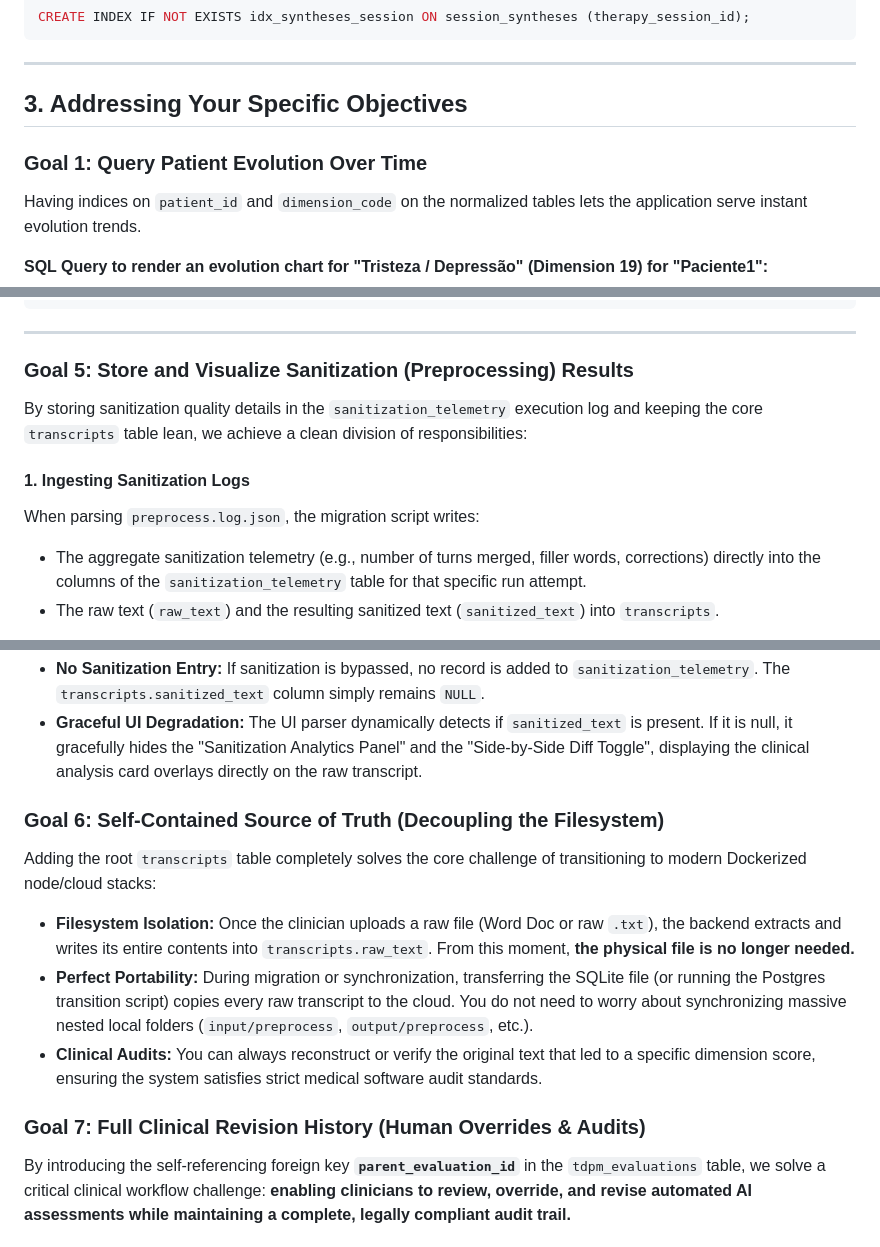
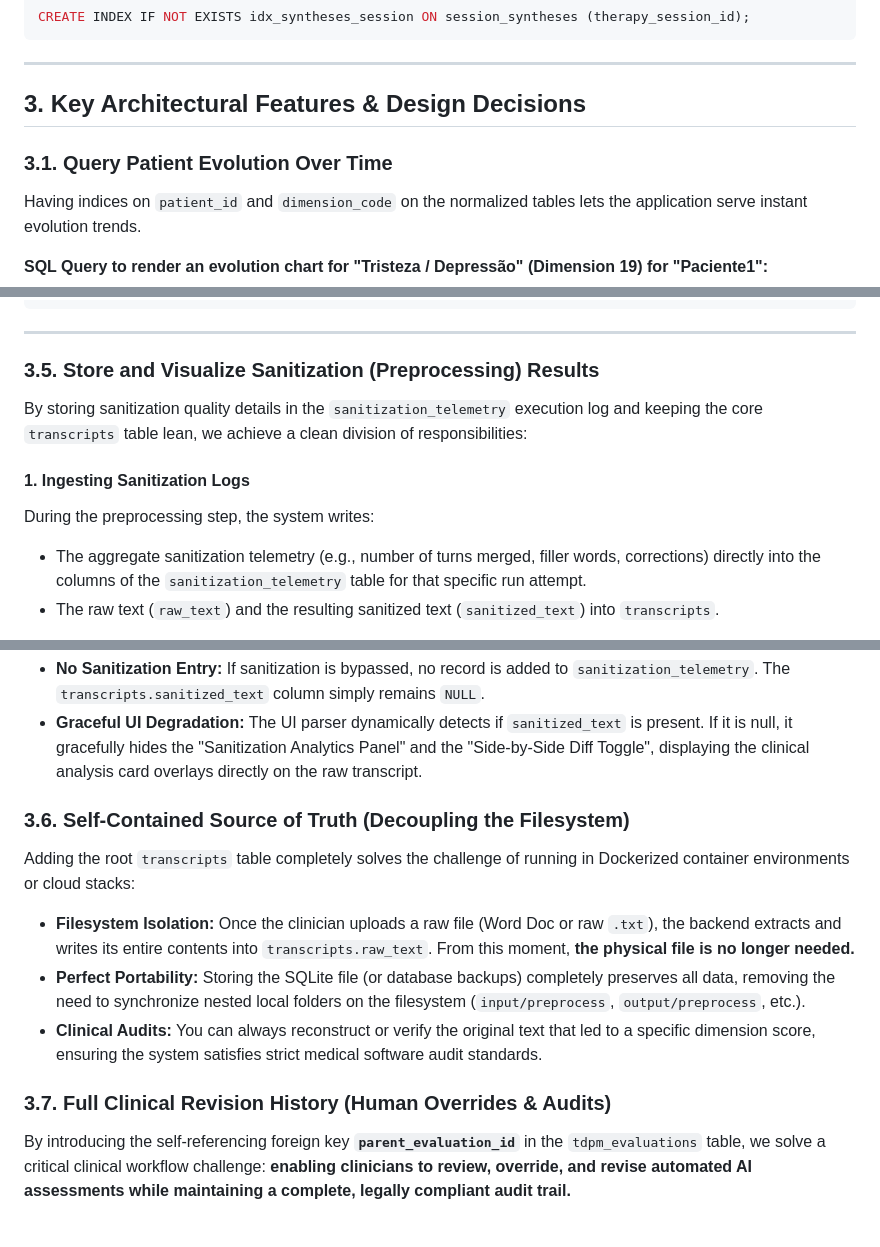
Before and after one commit to wpramio/symptoms-analyser, a Markdown page: docs/db_architecture.md, 3 parts joined by grey strips. Rendered like a GitHub page.

```diff
--- a/docs/db_schema_plan.md
+++ b/docs/db_architecture.md
@@ -358,9 +358,9 @@ CREATE INDEX IF NOT EXISTS idx_syntheses_session ON session_syntheses (therapy_s
 
 ---
 
-## 3. Addressing Your Specific Objectives
+## 3. Key Architectural Features & Design Decisions
 
-### Goal 1: Query Patient Evolution Over Time
+### 3.1. Query Patient Evolution Over Time
 Having indices on `patient_id` and `dimension_code` on the normalized tables lets the application serve instant evolution trends.
 
 **SQL Query to render an evolution chart for "Tristeza / Depressão" (Dimension 19) for "Paciente1":**
@@ -434,12 +428,12 @@ When loading the UI:
 
 ---
 
-### Goal 5: Store and Visualize Sanitization (Preprocessing) Results
+### 3.5. Store and Visualize Sanitization (Preprocessing) Results
 
 By storing sanitization quality details in the `sanitization_telemetry` execution log and keeping the core `transcripts` table lean, we achieve a clean division of responsibilities:
 
 #### 1. Ingesting Sanitization Logs
-When parsing `preprocess.log.json`, the migration script writes:
+During the preprocessing step, the system writes:
 - The aggregate sanitization telemetry (e.g., number of turns merged, filler words, corrections) directly into the columns of the `sanitization_telemetry` table for that specific run attempt.
 - The raw text (`raw_text`) and the resulting sanitized text (`sanitized_text`) into `transcripts`.
 
@@ -454,15 +448,15 @@ Skipping the sanitization step is fully supported by this design to save executi
 - **No Sanitization Entry:** If sanitization is bypassed, no record is added to `sanitization_telemetry`. The `transcripts.sanitized_text` column simply remains `NULL`.
 - **Graceful UI Degradation:** The UI parser dynamically detects if `sanitized_text` is present. If it is null, it gracefully hides the "Sanitization Analytics Panel" and the "Side-by-Side Diff Toggle", displaying the clinical analysis card overlays directly on the raw transcript.
 
-### Goal 6: Self-Contained Source of Truth (Decoupling the Filesystem)
+### 3.6. Self-Contained Source of Truth (Decoupling the Filesystem)
 
-Adding the root `transcripts` table completely solves the core challenge of transitioning to modern Dockerized node/cloud stacks:
+Adding the root `transcripts` table completely solves the challenge of running in Dockerized container environments or cloud stacks:
 
 - **Filesystem Isolation:** Once the clinician uploads a raw file (Word Doc or raw `.txt`), the backend extracts and writes its entire contents into `transcripts.raw_text`. From this moment, **the physical file is no longer needed.**
-- **Perfect Portability:** During migration or synchronization, transferring the SQLite file (or running the Postgres transition script) copies every raw transcript to the cloud. You do not need to worry about synchronizing massive nested local folders (`input/preprocess`, `output/preprocess`, etc.).
+- **Perfect Portability:** Storing the SQLite file (or database backups) completely preserves all data, removing the need to synchronize nested local folders on the filesystem (`input/preprocess`, `output/preprocess`, etc.).
 - **Clinical Audits:** You can always reconstruct or verify the original text that led to a specific dimension score, ensuring the system satisfies strict medical software audit standards.
 
-### Goal 7: Full Clinical Revision History (Human Overrides & Audits)
+### 3.7. Full Clinical Revision History (Human Overrides & Audits)
 
 By introducing the self-referencing foreign key **`parent_evaluation_id`** in the `tdpm_evaluations` table, we solve a critical clinical workflow challenge: **enabling clinicians to review, override, and revise automated AI assessments while maintaining a complete, legally compliant audit trail.**
 
```
Also changed, not shown: other parts of docs/db_architecture.md (+9 -29 lines), docs/decoupling_analysis.md (+1 -1 lines).
